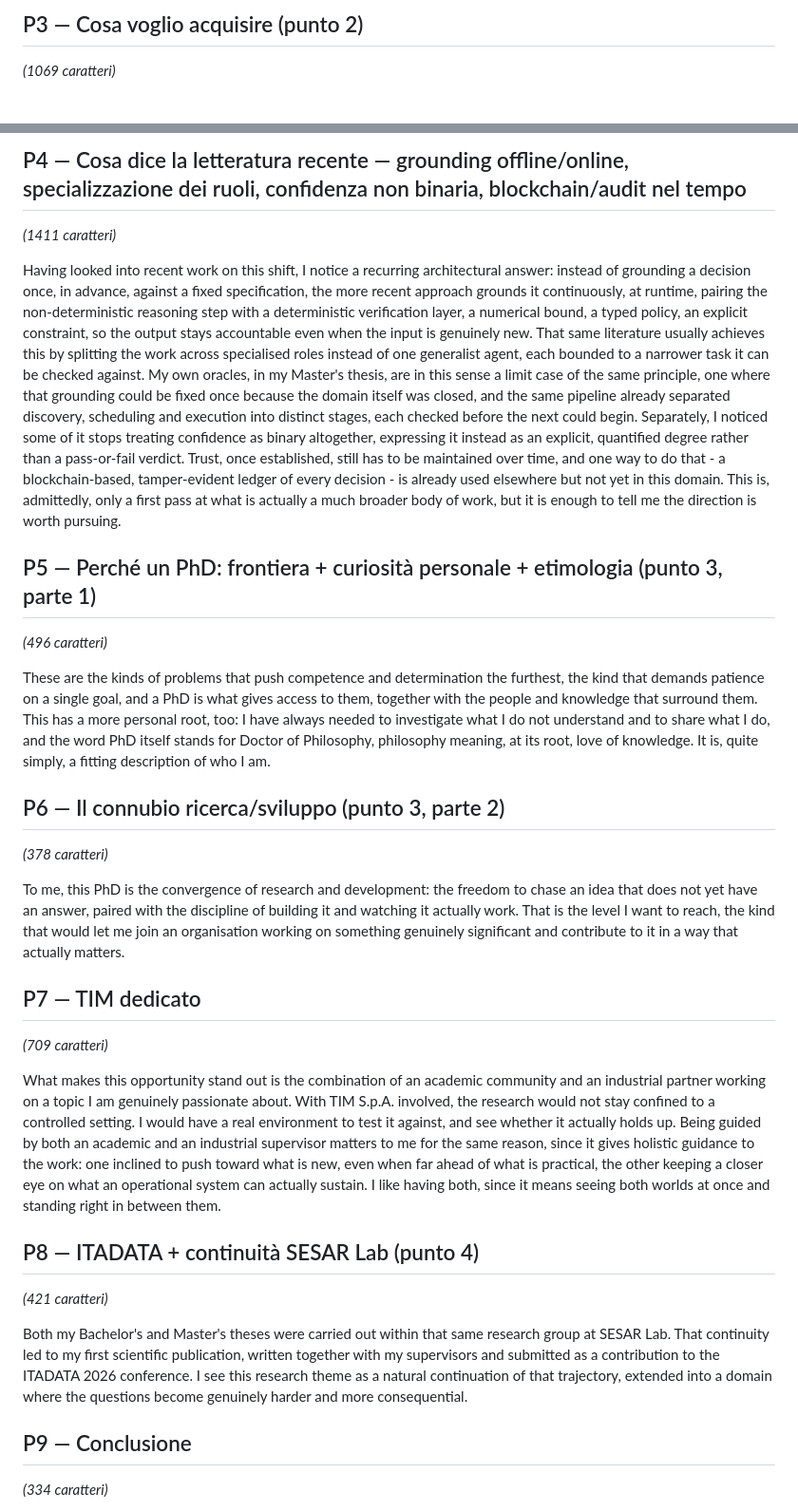
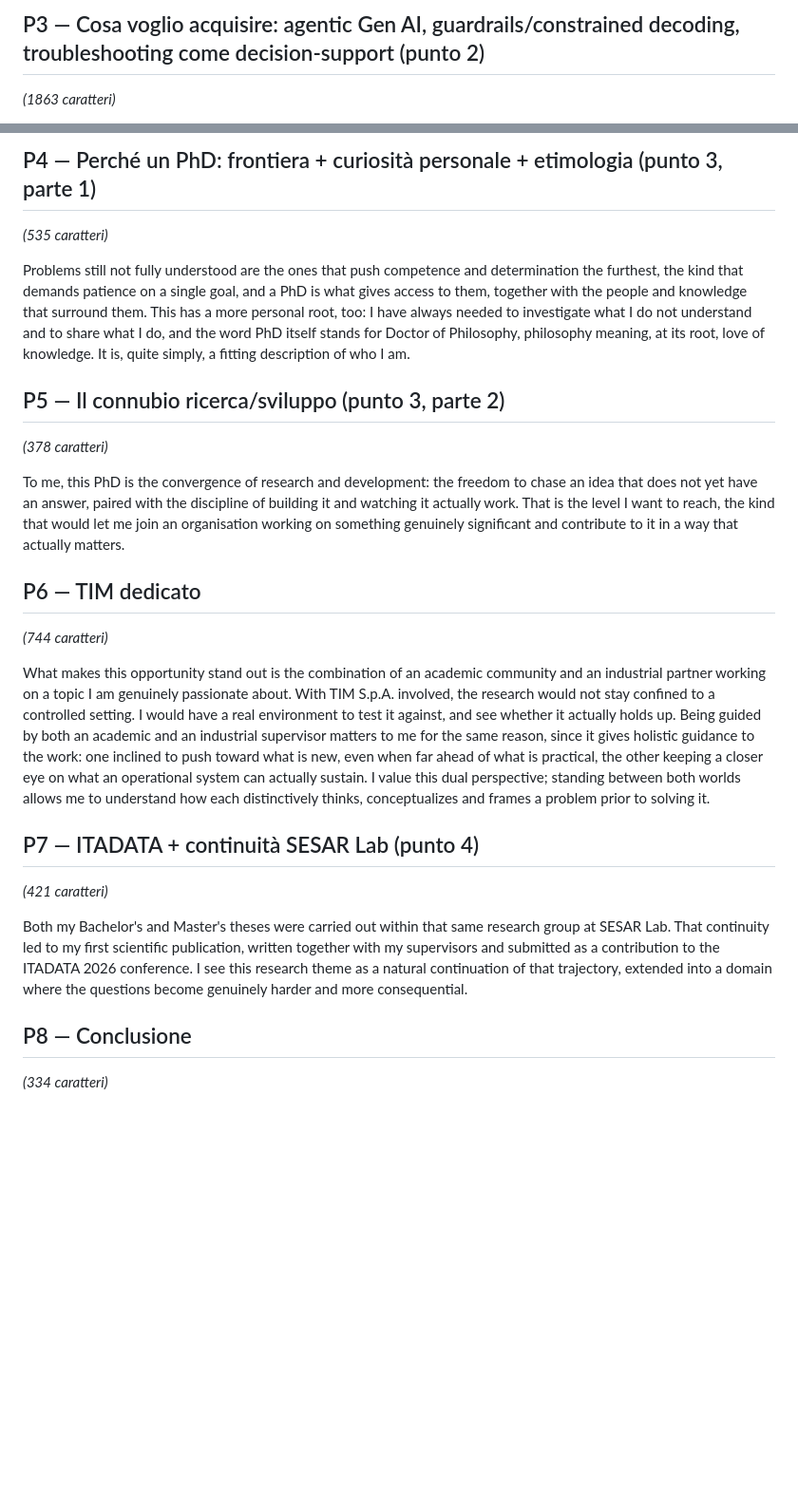
Before and after one commit to eneamanzi/Curriculum-Vitae, a Markdown page: PhD/motivation-letter.md, 2 parts joined by grey strips. Shown at 95% size. Rendered like a GitHub page; blank space fills up the shorter version.

Commit message:
new letter

```diff
--- a/PhD/motivation-letter.md
+++ b/PhD/motivation-letter.md
@@ -20,5 +24,5 @@ Across five years at the University of Milan, including both my Bachelor's and M
 
-## P3 — Cosa voglio acquisire (punto 2)
+## P3 — Cosa voglio acquisire: agentic Gen AI, guardrails/constrained decoding, troubleshooting come decision-support (punto 2)
 
-*(1069 caratteri)*
+*(1863 caratteri)*
 
@@ -26,35 +30,29 @@ With reference to the same research theme, what draws me to this PhD is the kind
 
-## P4 — Cosa dice la letteratura recente — grounding offline/online, specializzazione dei ruoli, confidenza non binaria, blockchain/audit nel tempo
+## P4 — Perché un PhD: frontiera + curiosità personale + etimologia (punto 3, parte 1)
 
-*(1411 caratteri)*
+*(535 caratteri)*
 
-Having looked into recent work on this shift, I notice a recurring architectural answer: instead of grounding a decision once, in advance, against a fixed specification, the more recent approach grounds it continuously, at runtime, pairing the non-deterministic reasoning step with a deterministic verification layer, a numerical bound, a typed policy, an explicit constraint, so the output stays accountable even when the input is genuinely new. That same literature usually achieves this by splitting the work across specialised roles instead of one generalist agent, each bounded to a narrower task it can be checked against. My own oracles, in my Master's thesis, are in this sense a limit case of the same principle, one where that grounding could be fixed once because the domain itself was closed, and the same pipeline already separated discovery, scheduling and execution into distinct stages, each checked before the next could begin. Separately, I noticed some of it stops treating confidence as binary altogether, expressing it instead as an explicit, quantified degree rather than a pass-or-fail verdict. Trust, once established, still has to be maintained over time, and one way to do that - a blockchain-based, tamper-evident ledger of every decision - is already used elsewhere but not yet in this domain. This is, admittedly, only a first pass at what is actually a much broader body of work, but it is enough to tell me the direction is worth pursuing.
+Problems still not fully understood are the ones that push competence and determination the furthest, the kind that demands patience on a single goal, and a PhD is what gives access to them, together with the people and knowledge that surround them. This has a more personal root, too: I have always needed to investigate what I do not understand and to share what I do, and the word PhD itself stands for Doctor of Philosophy, philosophy meaning, at its root, love of knowledge. It is, quite simply, a fitting description of who I am.
 
-## P5 — Perché un PhD: frontiera + curiosità personale + etimologia (punto 3, parte 1)
-
-*(496 caratteri)*
-
-These are the kinds of problems that push competence and determination the furthest, the kind that demands patience on a single goal, and a PhD is what gives access to them, together with the people and knowledge that surround them. This has a more personal root, too: I have always needed to investigate what I do not understand and to share what I do, and the word PhD itself stands for Doctor of Philosophy, philosophy meaning, at its root, love of knowledge. It is, quite simply, a fitting description of who I am.
-
-## P6 — Il connubio ricerca/sviluppo (punto 3, parte 2)
+## P5 — Il connubio ricerca/sviluppo (punto 3, parte 2)
 
 *(378 caratteri)*
 
 To me, this PhD is the convergence of research and development: the freedom to chase an idea that does not yet have an answer, paired with the discipline of building it and watching it actually work. That is the level I want to reach, the kind that would let me join an organisation working on something genuinely significant and contribute to it in a way that actually matters.
 
-## P7 — TIM dedicato
+## P6 — TIM dedicato
 
-*(709 caratteri)*
+*(744 caratteri)*
 
-What makes this opportunity stand out is the combination of an academic community and an industrial partner working on a topic I am genuinely passionate about. With TIM S.p.A. involved, the research would not stay confined to a controlled setting. I would have a real environment to test it against, and see whether it actually holds up. Being guided by both an academic and an industrial supervisor matters to me for the same reason, since it gives holistic guidance to the work: one inclined to push toward what is new, even when far ahead of what is practical, the other keeping a closer eye on what an operational system can actually sustain. I like having both, since it means seeing both worlds at once and standing right in between them.
+What makes this opportunity stand out is the combination of an academic community and an industrial partner working on a topic I am genuinely passionate about. With TIM S.p.A. involved, the research would not stay confined to a controlled setting. I would have a real environment to test it against, and see whether it actually holds up. Being guided by both an academic and an industrial supervisor matters to me for the same reason, since it gives holistic guidance to the work: one inclined to push toward what is new, even when far ahead of what is practical, the other keeping a closer eye on what an operational system can actually sustain. I value this dual perspective; standing between both worlds allows me to understand how each distinctively thinks, conceptualizes and frames a problem prior to solving it.
 
-## P8 — ITADATA + continuità SESAR Lab (punto 4)
+## P7 — ITADATA + continuità SESAR Lab (punto 4)
 
 *(421 caratteri)*
 
 Both my Bachelor's and Master's theses were carried out within that same research group at SESAR Lab. That continuity led to my first scientific publication, written together with my supervisors and submitted as a contribution to the ITADATA 2026 conference. I see this research theme as a natural continuation of that trajectory, extended into a domain where the questions become genuinely harder and more consequential.
 
-## P9 — Conclusione
+## P8 — Conclusione
 
 *(334 caratteri)*
 
```
Also changed, not shown: other parts of PhD/motivation-letter.md (+11 -7 lines).
